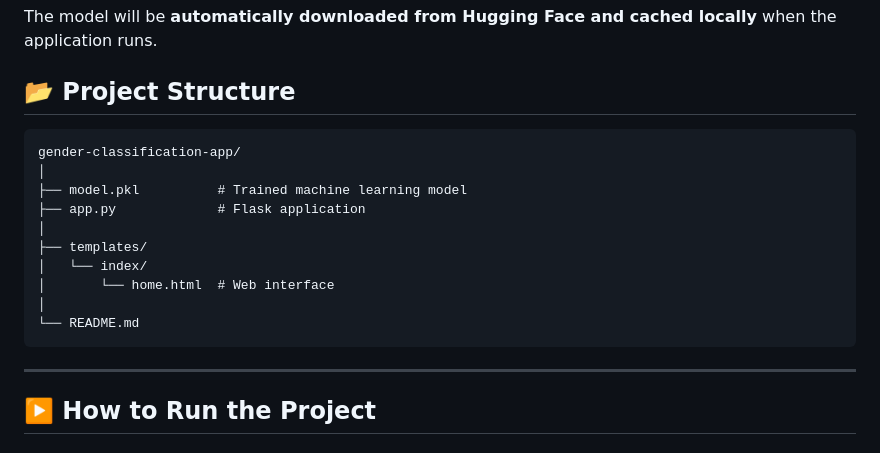
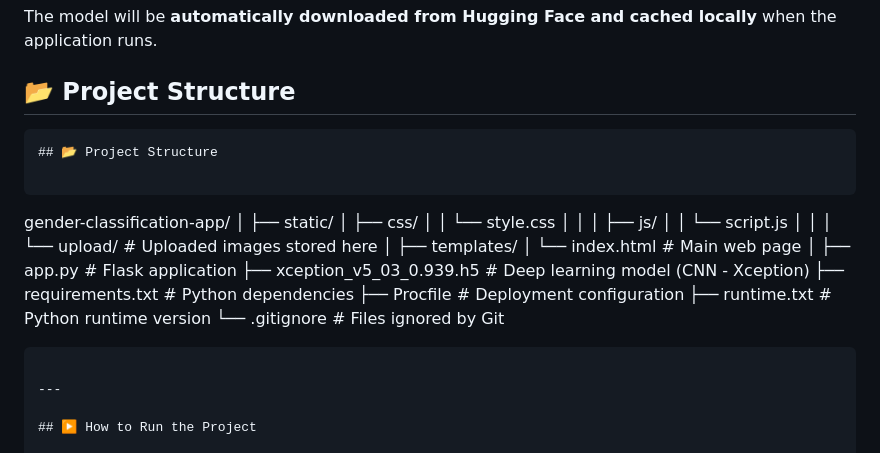
Before and after one commit to Marriamshahjahan/gender-classification-app, a Markdown page: README.md, the part around the change. Rendered like a GitHub page.

````diff
--- a/README.md
+++ b/README.md
@@ -76,16 +76,29 @@ The model will be **automatically downloaded from Hugging Face and cached locall
 ## 📂 Project Structure
 
 ```
+## 📂 Project Structure
+
+```
 gender-classification-app/
 │
-├── model.pkl          # Trained machine learning model
-├── app.py             # Flask application
+├── static/
+│   ├── css/
+│   │   └── style.css
+│   │
+│   ├── js/
+│   │   └── script.js
+│   │
+│   └── upload/              # Uploaded images stored here
 │
 ├── templates/
-│   └── index/
-│       └── home.html  # Web interface
+│   └── index.html           # Main web page
 │
-└── README.md
+├── app.py                   # Flask application
+├── xception_v5_03_0.939.h5  # Deep learning model (CNN - Xception)
+├── requirements.txt         # Python dependencies
+├── Procfile                 # Deployment configuration
+├── runtime.txt              # Python runtime version
+└── .gitignore               # Files ignored by Git
 ```
 
 ---
````
